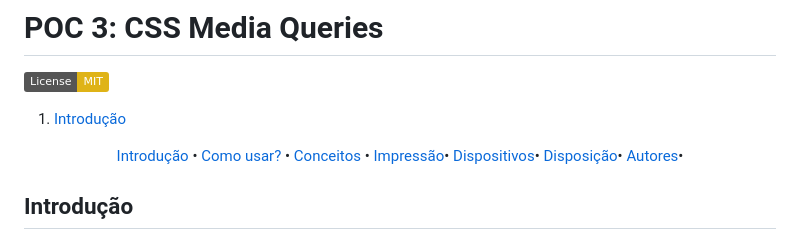
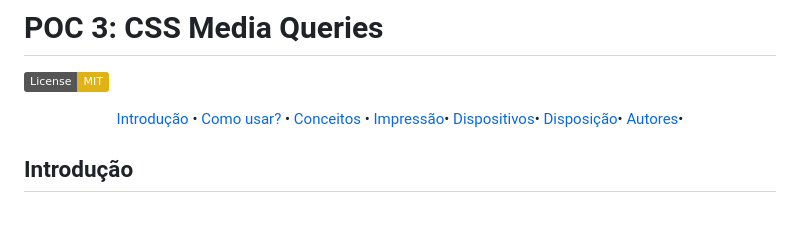
Before and after one commit to Nana228228/POC-3-CSS-Media-Queries, a Markdown page: README.md, the part around the change. GitHub-like rendering; badges without logos; blank space fills up the shorter version.

```diff
--- a/README.md
+++ b/README.md
@@ -3,7 +3,6 @@
 
 [![License: MIT](https://img.shields.io/badge/License-MIT-yellow.svg)](https://opensource.org/licenses/MIT)
 
-1. [Introdução](#introdução)
 <!--índice-->
 <p align="center">
   <a href="#introdução">Introdução</a> •
```
